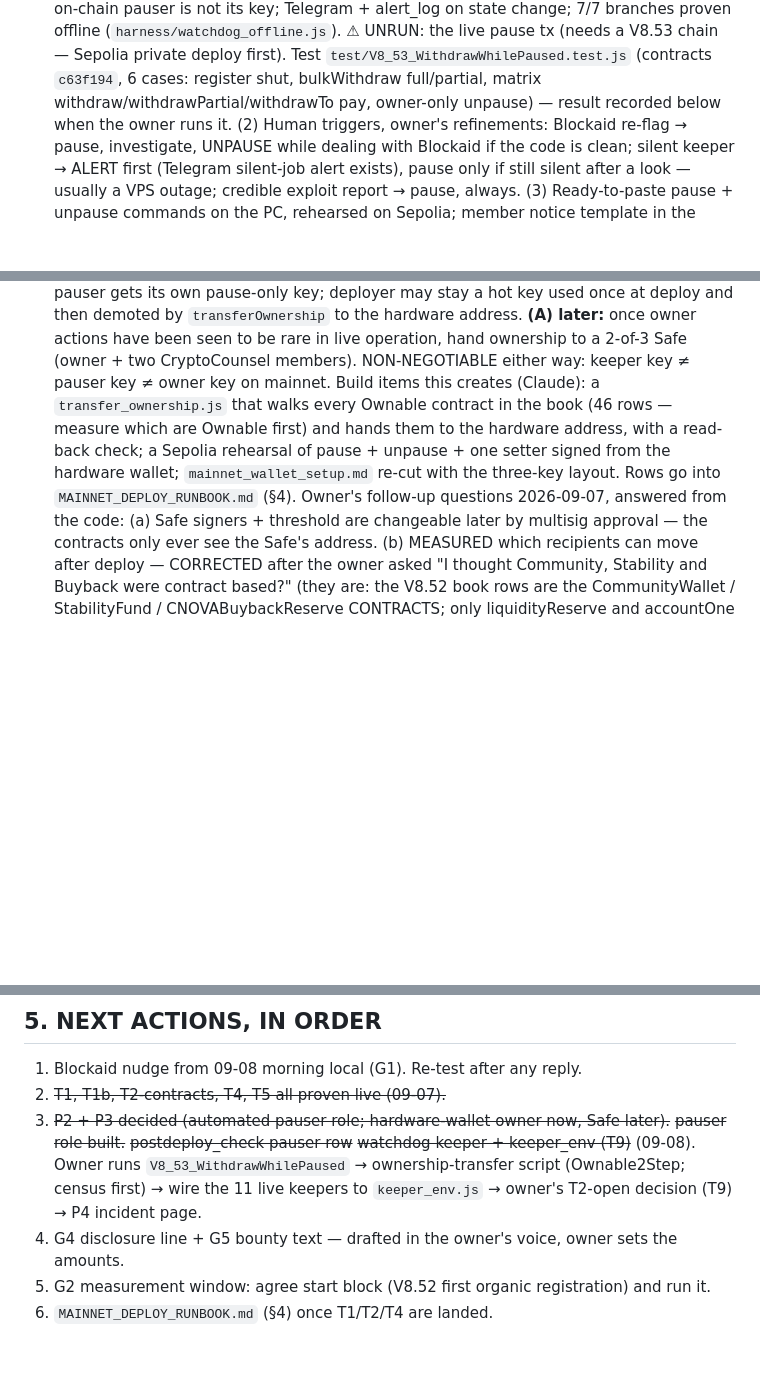
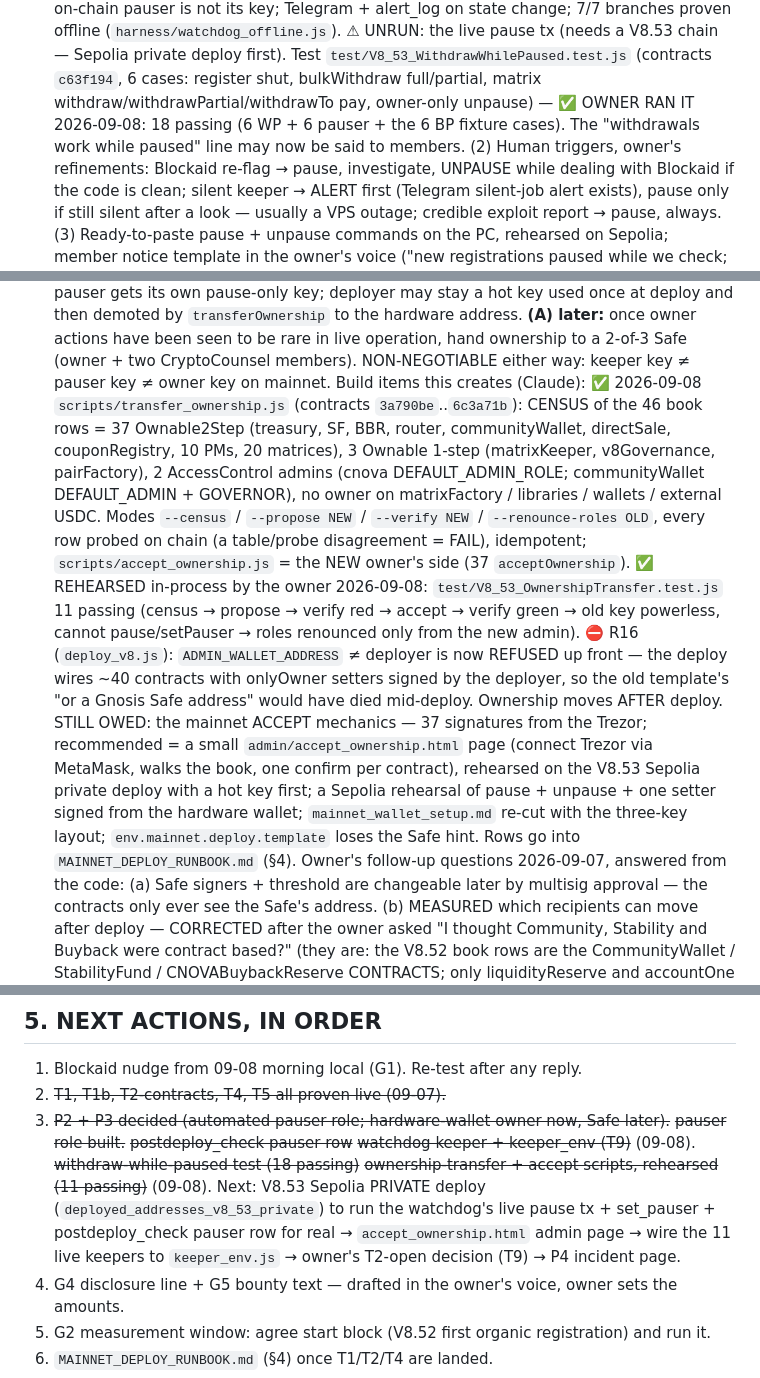
Before and after one commit to CryptoTechSXM/cryptonova-mainnet-app, a Markdown page: MAINNET_READINESS.md, 3 parts joined by grey strips. Drawn GitHub-style; blank space fills up the shorter version.

Commit message:
P2 test 18 passing; P3 transfer/accept scripts + census + rehearsal 11 passing; R16 admin-must-be-deployer; accept-page decision; §5 next order
Co-Authored-By: Claude Fable 5.1 <noreply@anthropic.com>
Claude-Session: https://claude.ai/code/session_01LoqhrqA67oQthKWwY2x2q4

```diff
--- a/MAINNET_READINESS.md
+++ b/MAINNET_READINESS.md
@@ -104,7 +104,8 @@ before the no-manual-top-up policy — both templates are re-cut when the runboo
       (`harness/watchdog_offline.js`). ⚠ UNRUN: the live pause tx (needs a V8.53 chain — Sepolia
       private deploy first). Test `test/V8_53_WithdrawWhilePaused.test.js` (contracts `c63f194`,
       6 cases: register shut, bulkWithdraw full/partial, matrix withdraw/withdrawPartial/withdrawTo
-      pay, owner-only unpause) — result recorded below when the owner runs it.
+      pay, owner-only unpause) — ✅ OWNER RAN IT 2026-09-08: 18 passing (6 WP + 6 pauser + the 6 BP
+      fixture cases). The "withdrawals work while paused" line may now be said to members.
       (2) Human triggers, owner's refinements:
       Blockaid re-flag → pause, investigate, UNPAUSE while dealing with Blockaid if the code is
       clean; silent keeper → ALERT first (Telegram silent-job alert exists), pause only if still
@@ -121,11 +122,25 @@ before the no-manual-top-up policy — both templates are re-cut when the runboo
       then demoted by `transferOwnership` to the hardware address. **(A) later:** once owner
       actions have been seen to be rare in live operation, hand ownership to a 2-of-3 Safe
       (owner + two CryptoCounsel members). NON-NEGOTIABLE either way: keeper key ≠ pauser key ≠
-      owner key on mainnet. Build items this creates (Claude): a `transfer_ownership.js` that
-      walks every Ownable contract in the book (46 rows — measure which are Ownable first) and
-      hands them to the hardware address, with a read-back check; a Sepolia rehearsal of pause +
-      unpause + one setter signed from the hardware wallet; `mainnet_wallet_setup.md` re-cut with
-      the three-key layout. Rows go into `MAINNET_DEPLOY_RUNBOOK.md` (§4).
+      owner key on mainnet. Build items this creates (Claude): ✅ 2026-09-08 `scripts/transfer_ownership.js`
+      (contracts `3a790be`..`6c3a71b`): CENSUS of the 46 book rows = 37 Ownable2Step (treasury, SF,
+      BBR, router, communityWallet, directSale, couponRegistry, 10 PMs, 20 matrices), 3 Ownable
+      1-step (matrixKeeper, v8Governance, pairFactory), 2 AccessControl admins (cnova
+      DEFAULT_ADMIN_ROLE; communityWallet DEFAULT_ADMIN + GOVERNOR), no owner on matrixFactory /
+      libraries / wallets / external USDC. Modes `--census` / `--propose NEW` / `--verify NEW` /
+      `--renounce-roles OLD`, every row probed on chain (a table/probe disagreement = FAIL), idempotent;
+      `scripts/accept_ownership.js` = the NEW owner's side (37 `acceptOwnership`). ✅ REHEARSED
+      in-process by the owner 2026-09-08: `test/V8_53_OwnershipTransfer.test.js` 11 passing (census →
+      propose → verify red → accept → verify green → old key powerless, cannot pause/setPauser → roles
+      renounced only from the new admin). ⛔ R16 (`deploy_v8.js`): `ADMIN_WALLET_ADDRESS` ≠ deployer is
+      now REFUSED up front — the deploy wires ~40 contracts with onlyOwner setters signed by the
+      deployer, so the old template's "or a Gnosis Safe address" would have died mid-deploy. Ownership
+      moves AFTER deploy. STILL OWED: the mainnet ACCEPT mechanics — 37 signatures from the Trezor;
+      recommended = a small `admin/accept_ownership.html` page (connect Trezor via MetaMask, walks the
+      book, one confirm per contract), rehearsed on the V8.53 Sepolia private deploy with a hot key
+      first; a Sepolia rehearsal of pause + unpause + one setter signed from the hardware wallet;
+      `mainnet_wallet_setup.md` re-cut with the three-key layout; `env.mainnet.deploy.template`
+      loses the Safe hint. Rows go into `MAINNET_DEPLOY_RUNBOOK.md` (§4).
       Owner's follow-up questions 2026-09-07, answered from the code: (a) Safe signers + threshold
       are changeable later by multisig approval — the contracts only ever see the Safe's address.
       (b) MEASURED which recipients can move after deploy — CORRECTED after the owner asked
@@ -257,7 +272,7 @@ keeper start order, and the owner human test with a $10 real registration + with
 
 1. Blockaid nudge from 09-08 morning local (G1). Re-test after any reply.
 2. ~~T1, T1b, T2-contracts, T4, T5 all proven live (09-07).~~
-3. ~~P2 + P3 decided (automated pauser role; hardware-wallet owner now, Safe later).~~ ~~pauser role built.~~ ~~postdeploy_check pauser row~~ ~~watchdog keeper + keeper_env (T9)~~ (09-08). Owner runs `V8_53_WithdrawWhilePaused` → ownership-transfer script (Ownable2Step; census first) → wire the 11 live keepers to `keeper_env.js` → owner's T2-open decision (T9) → P4 incident page.
+3. ~~P2 + P3 decided (automated pauser role; hardware-wallet owner now, Safe later).~~ ~~pauser role built.~~ ~~postdeploy_check pauser row~~ ~~watchdog keeper + keeper_env (T9)~~ (09-08). ~~withdraw-while-paused test (18 passing)~~ ~~ownership-transfer + accept scripts, rehearsed (11 passing)~~ (09-08). Next: V8.53 Sepolia PRIVATE deploy (`deployed_addresses_v8_53_private`) to run the watchdog's live pause tx + set_pauser + postdeploy_check pauser row for real → `accept_ownership.html` admin page → wire the 11 live keepers to `keeper_env.js` → owner's T2-open decision (T9) → P4 incident page.
 4. G4 disclosure line + G5 bounty text — drafted in the owner's voice, owner sets the amounts.
 5. G2 measurement window: agree start block (V8.52 first organic registration) and run it.
 6. `MAINNET_DEPLOY_RUNBOOK.md` (§4) once T1/T2/T4 are landed.
```
